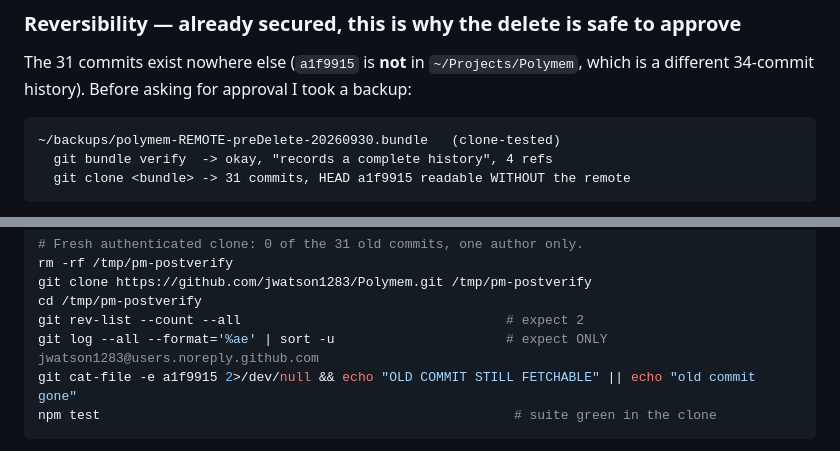
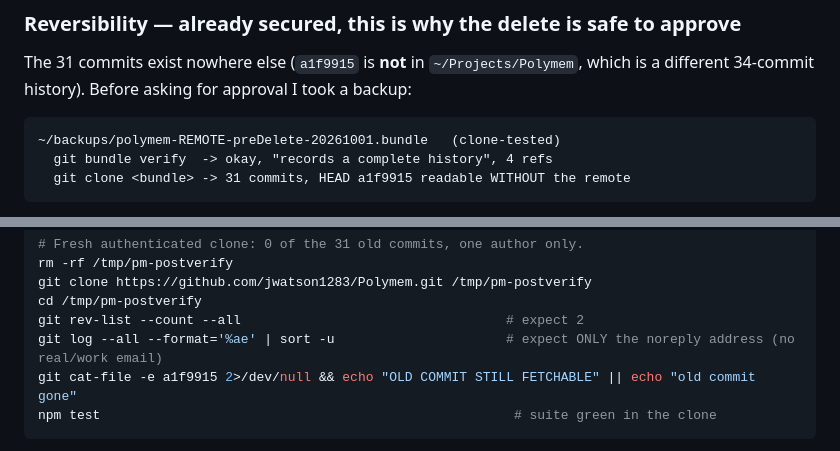
Before and after one commit to jwatson1283/Polymem, a Markdown page: docs/REMOTE-SCRUB-RUNBOOK.md, 2 parts joined by grey strips. Rendered like a GitHub page.

Commit message:
Fix runbook: real bundle filename, drop the literal email it tripped the guard on
The bundle was written as polymem-REMOTE-preDelete-20261001.bundle, not
...20260930 — the restore command in the runbook would have pointed at a file
that does not exist.

The expected post-scrub author is now described rather than quoted. The
widened PII scan (sibling card t_2234d5cf, still in flight) reads the tracked
file list from git instead of a hardcoded array and correctly flagged the
runbook for containing an email address. The address is the noreply one, so
the finding is a false positive on substance, but the literal was redundant
either way.

````diff
--- a/docs/REMOTE-SCRUB-RUNBOOK.md
+++ b/docs/REMOTE-SCRUB-RUNBOOK.md
@@ -52,7 +52,7 @@ The 31 commits exist nowhere else (`a1f9915` is **not** in `~/Projects/Polymem`,
 different 34-commit history). Before asking for approval I took a backup:
 
 ```
-~/backups/polymem-REMOTE-preDelete-20260930.bundle   (clone-tested)
+~/backups/polymem-REMOTE-preDelete-20261001.bundle   (clone-tested)
   git bundle verify  -> okay, "records a complete history", 4 refs
   git clone <bundle> -> 31 commits, HEAD a1f9915 readable WITHOUT the remote
 ```
@@ -102,7 +102,7 @@ rm -rf /tmp/pm-postverify
 git clone https://github.com/jwatson1283/Polymem.git /tmp/pm-postverify
 cd /tmp/pm-postverify
 git rev-list --count --all                                  # expect 2
-git log --all --format='%ae' | sort -u                      # expect ONLY jwatson1283@users.noreply.github.com
+git log --all --format='%ae' | sort -u                      # expect ONLY the noreply address (no real/work email)
 git cat-file -e a1f9915 2>/dev/null && echo "OLD COMMIT STILL FETCHABLE" || echo "old commit gone"
 npm test                                                     # suite green in the clone
 ```
````
